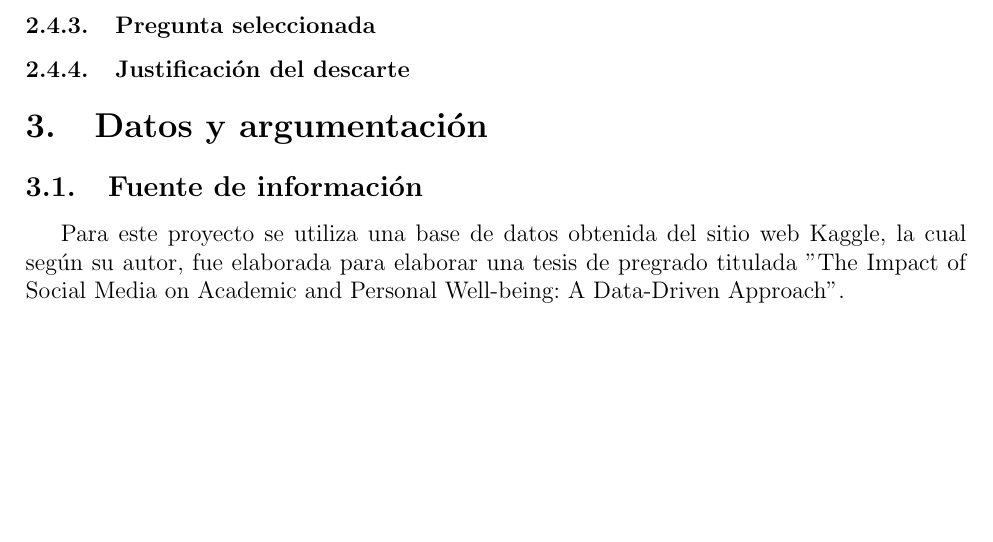
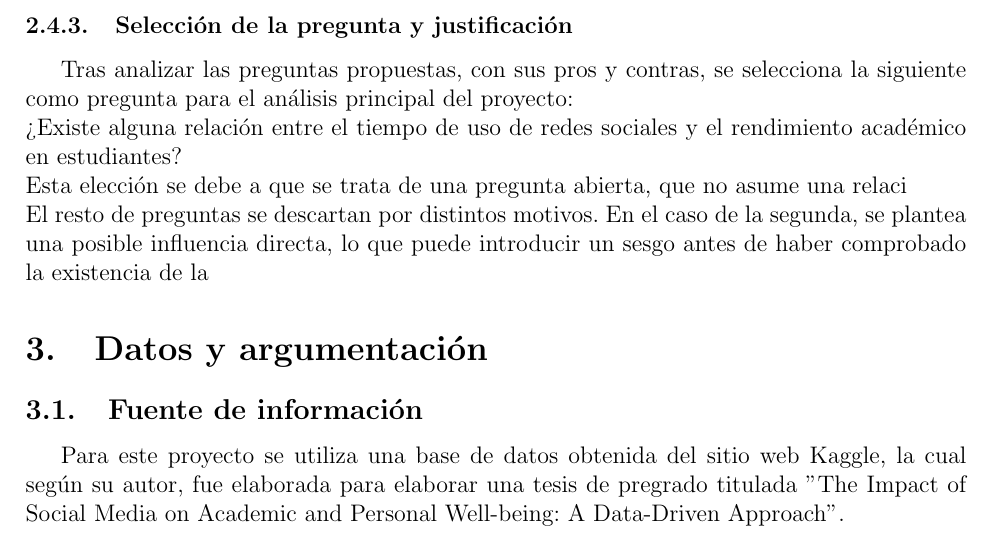
Before and after one commit to CA303-I-2026/Grupo-6, a LaTeX document (bitacoras/bitacora_1/bitacora_1.tex): part of page 7 of 9, cut at the place of the change, the shorter picture padded with empty space. Compiled offline with pdfLaTeX.

Commit message:
Update bitacora_1.tex

```diff
--- a/bitacoras/bitacora_1/bitacora_1.tex
+++ b/bitacoras/bitacora_1/bitacora_1.tex
@@ -150,10 +150,14 @@ Para terminarl, se plantea una última pregunta que cambia la perspectiva del an
 
 \end{description}
 
-
-
-\subsubsection{Pregunta seleccionada}
-\subsubsection{Justificación del descarte}
+\subsubsection{Selección de la pregunta y justificación}
+Tras analizar las preguntas propuestas, con sus pros y contras, se selecciona la siguiente como pregunta para el análisis principal del proyecto:
+\\
+¿Existe alguna relación entre el tiempo de uso de redes sociales y el rendimiento                   académico en estudiantes?
+\\
+Esta elección se debe a que se trata de una pregunta abierta, que no asume una relaci
+\\
+El resto de preguntas se descartan por distintos motivos. En el caso de la segunda, se plantea una posible influencia directa, lo que puede introducir un sesgo antes de haber comprobado la existencia de la
 
 \section{Datos y argumentación}
 \subsection{Fuente de información}
```
